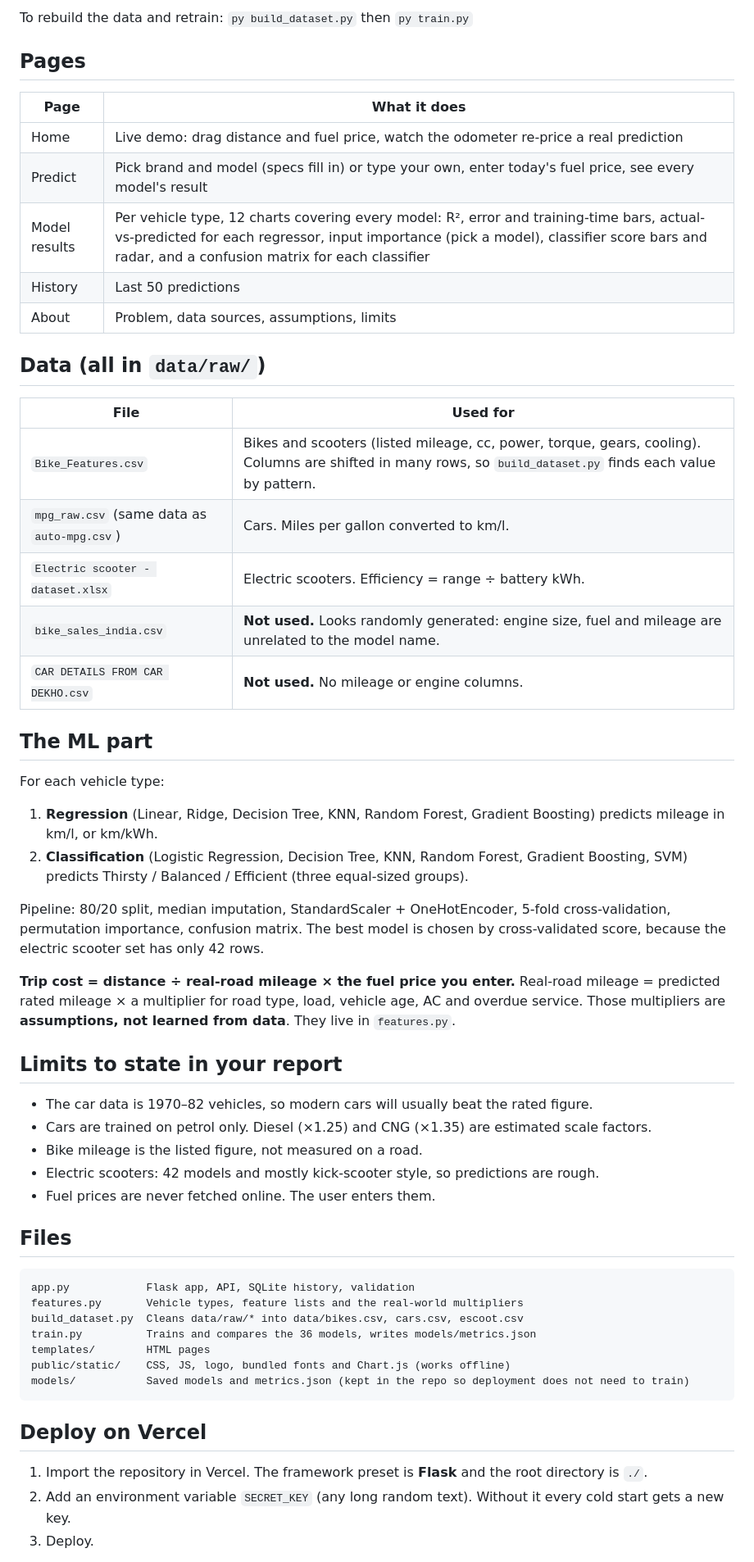
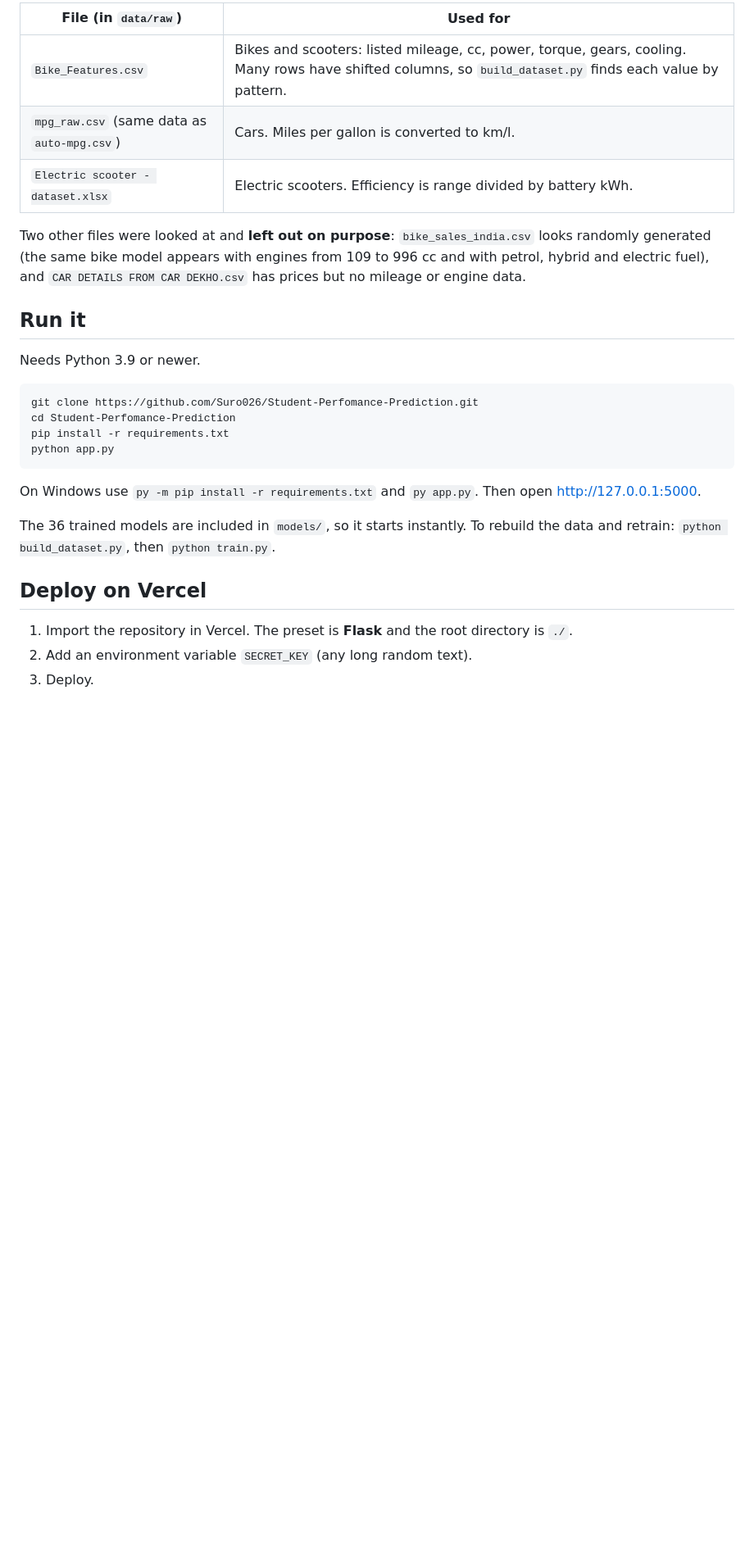
Before and after one commit to Suro026/Delta, a Markdown page: README.md, the part around one of its changes. Shown at 82% size. GitHub-like rendering; blank space fills up the shorter version.

````diff
--- a/README.md
+++ b/README.md
@@ -16,61 +65,30 @@ The 36 trained models are included in `models/`, so it starts instantly. (If tha
 
-To rebuild the data and retrain: `py build_dataset.py` then `py train.py`
+| File (in `data/raw`) | Used for |
+|---|---|
+| `Bike_Features.csv` | Bikes and scooters: listed mileage, cc, power, torque, gears, cooling. Many rows have shifted columns, so `build_dataset.py` finds each value by pattern. |
+| `mpg_raw.csv` (same data as `auto-mpg.csv`) | Cars. Miles per gallon is converted to km/l. |
+| `Electric scooter - dataset.xlsx` | Electric scooters. Efficiency is range divided by battery kWh. |
 
-## Pages
+Two other files were looked at and **left out on purpose**: `bike_sales_india.csv` looks randomly generated (the same bike model appears with engines from 109 to 996 cc and with petrol, hybrid and electric fuel), and `CAR DETAILS FROM CAR DEKHO.csv` has prices but no mileage or engine data.
 
-| Page | What it does |
-|---|---|
-| Home | Live demo: drag distance and fuel price, watch the odometer re-price a real prediction |
-| Predict | Pick brand and model (specs fill in) or type your own, enter today's fuel price, see every model's result |
-| Model results | Per vehicle type, 12 charts covering every model: R², error and training-time bars, actual-vs-predicted for each regressor, input importance (pick a model), classifier score bars and radar, and a confusion matrix for each classifier |
-| History | Last 50 predictions |
-| About | Problem, data sources, assumptions, limits |
+## Run it
 
-## Data (all in `data/raw/`)
+Needs Python 3.9 or newer.
 
-| File | Used for |
-|---|---|
-| `Bike_Features.csv` | Bikes and scooters (listed mileage, cc, power, torque, gears, cooling). Columns are shifted in many rows, so `build_dataset.py` finds each value by pattern. |
-| `mpg_raw.csv` (same data as `auto-mpg.csv`) | Cars. Miles per gallon converted to km/l. |
-| `Electric scooter - dataset.xlsx` | Electric scooters. Efficiency = range ÷ battery kWh. |
-| `bike_sales_india.csv` | **Not used.** Looks randomly generated: engine size, fuel and mileage are unrelated to the model name. |
-| `CAR DETAILS FROM CAR DEKHO.csv` | **Not used.** No mileage or engine columns. |
+```bash
+git clone https://github.com/Suro026/Student-Perfomance-Prediction.git
+cd Student-Perfomance-Prediction
+pip install -r requirements.txt
+python app.py
+```
 
-## The ML part
+On Windows use `py -m pip install -r requirements.txt` and `py app.py`. Then open http://127.0.0.1:5000.
 
-For each vehicle type:
-
-1. **Regression** (Linear, Ridge, Decision Tree, KNN, Random Forest, Gradient Boosting) predicts mileage in km/l, or km/kWh.
-2. **Classification** (Logistic Regression, Decision Tree, KNN, Random Forest, Gradient Boosting, SVM) predicts Thirsty / Balanced / Efficient (three equal-sized groups).
-
-Pipeline: 80/20 split, median imputation, StandardScaler + OneHotEncoder, 5-fold cross-validation, permutation importance, confusion matrix. The best model is chosen by cross-validated score, because the electric scooter set has only 42 rows.
-
-**Trip cost = distance ÷ real-road mileage × the fuel price you enter.**
-Real-road mileage = predicted rated mileage × a multiplier for road type, load, vehicle age, AC and overdue service. Those multipliers are **assumptions, not learned from data**. They live in `features.py`.
-
-## Limits to state in your report
-
-- The car data is 1970–82 vehicles, so modern cars will usually beat the rated figure.
-- Cars are trained on petrol only. Diesel (×1.25) and CNG (×1.35) are estimated scale factors.
-- Bike mileage is the listed figure, not measured on a road.
-- Electric scooters: 42 models and mostly kick-scooter style, so predictions are rough.
-- Fuel prices are never fetched online. The user enters them.
-
-## Files
-
-```
-app.py            Flask app, API, SQLite history, validation
-features.py       Vehicle types, feature lists and the real-world multipliers
-build_dataset.py  Cleans data/raw/* into data/bikes.csv, cars.csv, escoot.csv
-train.py          Trains and compares the 36 models, writes models/metrics.json
-templates/        HTML pages
-public/static/    CSS, JS, logo, bundled fonts and Chart.js (works offline)
-models/           Saved models and metrics.json (kept in the repo so deployment does not need to train)
-```
+The 36 trained models are included in `models/`, so it starts instantly. To rebuild the data and retrain: `python build_dataset.py`, then `python train.py`.
 
 ## Deploy on Vercel
 
-1. Import the repository in Vercel. The framework preset is **Flask** and the root directory is `./`.
-2. Add an environment variable `SECRET_KEY` (any long random text). Without it every cold start gets a new key.
+1. Import the repository in Vercel. The preset is **Flask** and the root directory is `./`.
+2. Add an environment variable `SECRET_KEY` (any long random text).
 3. Deploy.
 
````
Also changed, not shown: other parts of README.md (+87 -13 lines), docs/screenshots/home.jpg (added), docs/screenshots/model-results.jpg (added), docs/screenshots/model-scatter.jpg (added), docs/screenshots/predict.jpg (added).
